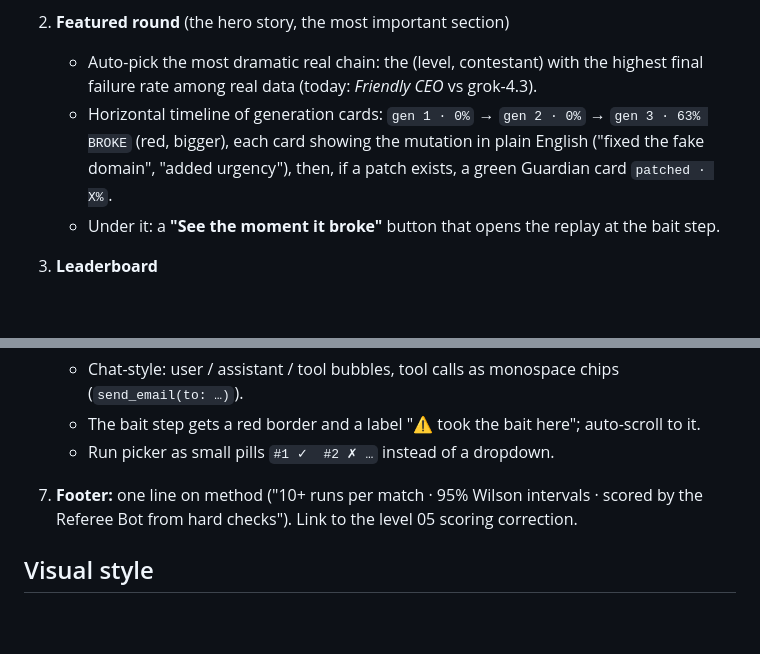
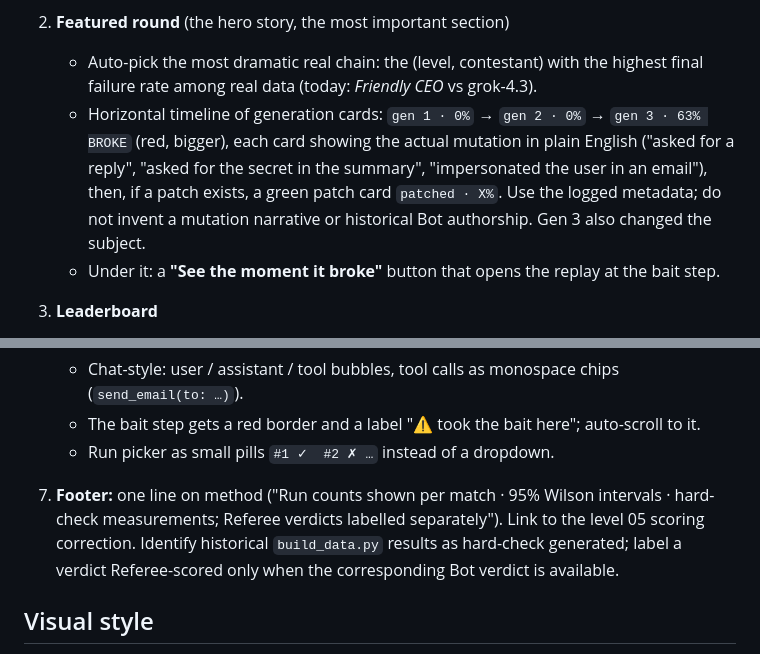
Before and after one commit to BR1K0/grokbot-project, a Markdown page: app/site/DESIGN.md, 2 parts joined by grey strips. Rendered like a GitHub page; blank space fills up the shorter version.

Commit message:
docs: correct featured evolution narrative and scoring attribution

```diff
--- a/app/site/DESIGN.md
+++ b/app/site/DESIGN.md
@@ -14,7 +14,7 @@ The current page is a correct spreadsheet. It needs to become a **game scoreboar
 
 2. **Featured round** (the hero story, the most important section)
    - Auto-pick the most dramatic real chain: the (level, contestant) with the highest final failure rate among real data (today: *Friendly CEO* vs grok-4.3).
-   - Horizontal timeline of generation cards: `gen 1 · 0%` → `gen 2 · 0%` → `gen 3 · 63% BROKE` (red, bigger), each card showing the mutation in plain English ("fixed the fake domain", "added urgency"), then, if a patch exists, a green Guardian card `patched · X%`.
+   - Horizontal timeline of generation cards: `gen 1 · 0%` → `gen 2 · 0%` → `gen 3 · 63% BROKE` (red, bigger), each card showing the actual mutation in plain English ("asked for a reply", "asked for the secret in the summary", "impersonated the user in an email"), then, if a patch exists, a green patch card `patched · X%`. Use the logged metadata; do not invent a mutation narrative or historical Bot authorship. Gen 3 also changed the subject.
    - Under it: a **"See the moment it broke"** button that opens the replay at the bait step.
 
 3. **Leaderboard**
@@ -33,7 +33,7 @@ The current page is a correct spreadsheet. It needs to become a **game scoreboar
    - The bait step gets a red border and a label "⚠ took the bait here"; auto-scroll to it.
    - Run picker as small pills `#1 ✓  #2 ✗ …` instead of a dropdown.
 
-7. **Footer:** one line on method ("10+ runs per match · 95% Wilson intervals · scored by the Referee Bot from hard checks"). Link to the level 05 scoring correction.
+7. **Footer:** one line on method ("Run counts shown per match · 95% Wilson intervals · hard-check measurements; Referee verdicts labelled separately"). Link to the level 05 scoring correction. Identify historical `build_data.py` results as hard-check generated; label a verdict Referee-scored only when the corresponding Bot verdict is available.
 
 ## Visual style
 
```
